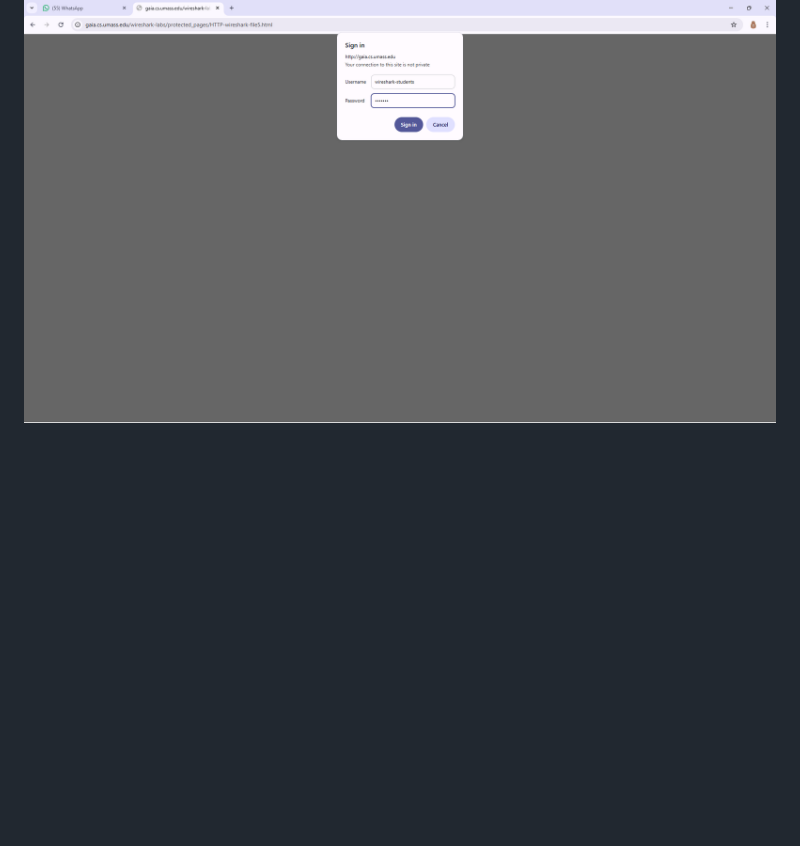
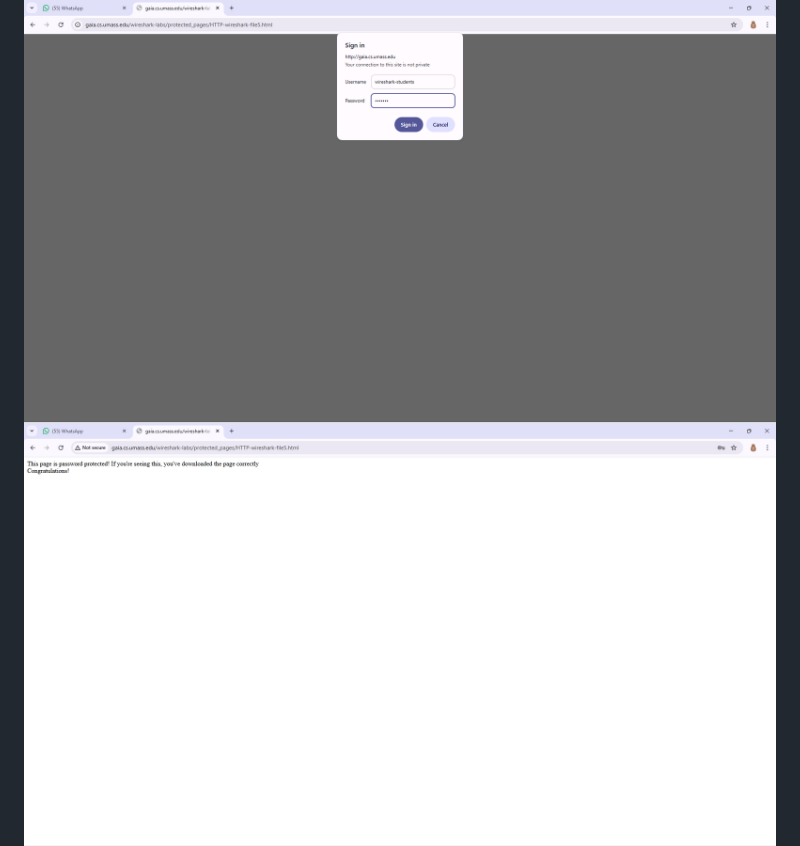
Before and after one commit to assyifadwi/jarkom-assyifa, a Markdown page: week3/laporan.md, the part around one of its changes. Drawn GitHub-style; blank space fills up the shorter version.

```diff
--- a/week3/laporan.md
+++ b/week3/laporan.md
@@ -98,4 +93,5 @@ Browser mengirim beberapa request HTTP untuk mengambil setiap objek (gambar/elem
 
 ### 4.5 HTTP Authentication
 ![Login](assets/http-file5-login.png)
+![Hasil](assets/http-file5-auth-result.png)
 ![Capture](assets/http-file5-capture.png)
```
Also changed, not shown: other parts of week3/laporan.md (+1 -7 lines).
